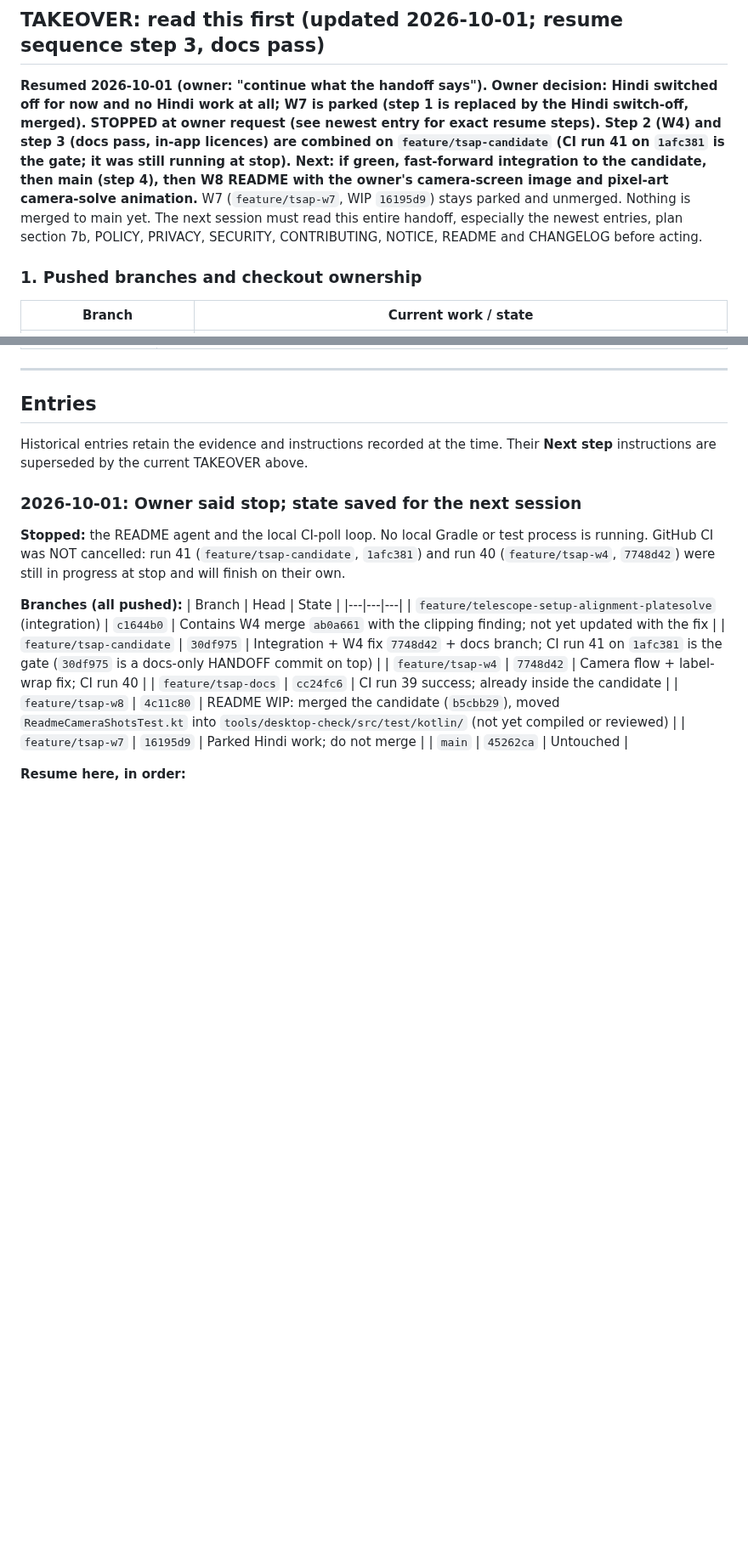
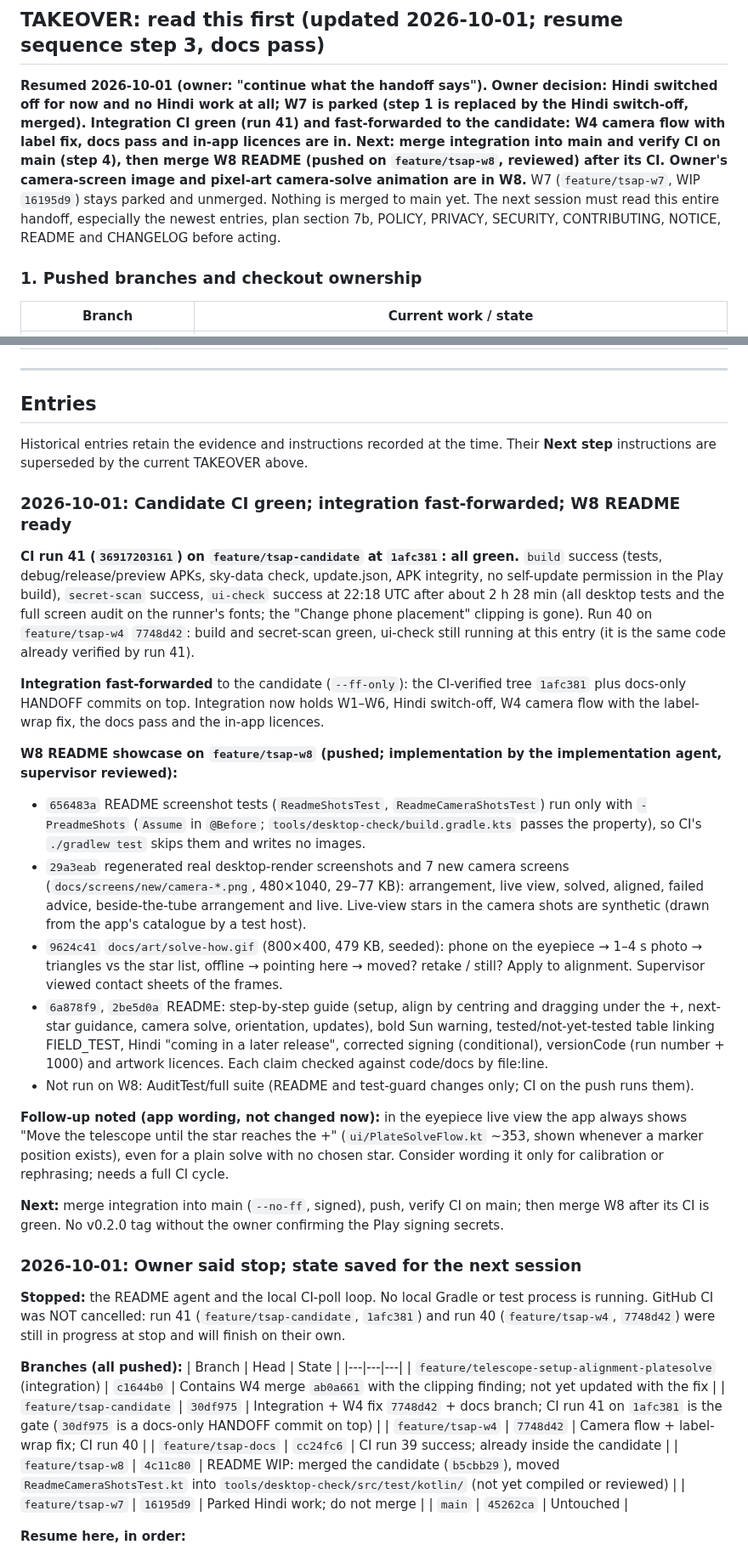
Before and after one commit to Zenithquonta/astrofixxer-android, a Markdown page: docs/HANDOFF.md, 2 parts joined by grey strips. Shown at 85% size. Rendered like a GitHub page; blank space fills up the shorter version.

Commit message:
docs: candidate CI green; integration fast-forwarded; W8 reviewed [skip ci]
Signed-off-by: Zenithquonta <kushmodi13@gmail.com>
Co-Authored-By: Claude Opus 5.5 <noreply@anthropic.com>
Claude-Session: https://claude.ai/code/session_01848xxHCpTLYBqz25rSEdAt

```diff
--- a/docs/HANDOFF.md
+++ b/docs/HANDOFF.md
@@ -22,7 +22,7 @@ A running log. **Add a new entry at the top every time code is implemented or ch
 
 ## TAKEOVER: read this first (updated 2026-10-01; resume sequence step 3, docs pass)
 
-**Resumed 2026-10-01 (owner: "continue what the handoff says").** **Owner decision: Hindi switched off for now and no Hindi work at all; W7 is parked (step 1 is replaced by the Hindi switch-off, merged). STOPPED at owner request (see newest entry for exact resume steps). Step 2 (W4) and step 3 (docs pass, in-app licences) are combined on `feature/tsap-candidate` (CI run 41 on `1afc381` is the gate; it was still running at stop). Next: if green, fast-forward integration to the candidate, then main (step 4), then W8 README with the owner's camera-screen image and pixel-art camera-solve animation.** W7 (`feature/tsap-w7`, WIP `16195d9`) stays parked and unmerged. Nothing is merged to main yet. The next session must read this entire handoff, especially the newest entries, plan section 7b, POLICY, PRIVACY, SECURITY, CONTRIBUTING, NOTICE, README and CHANGELOG before acting.
+**Resumed 2026-10-01 (owner: "continue what the handoff says").** **Owner decision: Hindi switched off for now and no Hindi work at all; W7 is parked (step 1 is replaced by the Hindi switch-off, merged). Integration CI green (run 41) and fast-forwarded to the candidate: W4 camera flow with label fix, docs pass and in-app licences are in. Next: merge integration into main and verify CI on main (step 4), then merge W8 README (pushed on `feature/tsap-w8`, reviewed) after its CI. Owner's camera-screen image and pixel-art camera-solve animation are in W8.** W7 (`feature/tsap-w7`, WIP `16195d9`) stays parked and unmerged. Nothing is merged to main yet. The next session must read this entire handoff, especially the newest entries, plan section 7b, POLICY, PRIVACY, SECURITY, CONTRIBUTING, NOTICE, README and CHANGELOG before acting.
 
 ### 1. Pushed branches and checkout ownership
 
@@ -124,6 +124,23 @@ Preserve GPL and all credits; no Android imports in ui/astro/update; user-visibl
 ## Entries
 
 Historical entries retain the evidence and instructions recorded at the time. Their **Next step** instructions are superseded by the current TAKEOVER above.
+
+### 2026-10-01: Candidate CI green; integration fast-forwarded; W8 README ready
+
+**CI run 41 (`36917203161`) on `feature/tsap-candidate` at `1afc381`: all green.** `build` success (tests, debug/release/preview APKs, sky-data check, update.json, APK integrity, no self-update permission in the Play build), `secret-scan` success, `ui-check` success at 22:18 UTC after about 2 h 28 min (all desktop tests and the full screen audit on the runner's fonts; the "Change phone placement" clipping is gone). Run 40 on `feature/tsap-w4` `7748d42`: build and secret-scan green, ui-check still running at this entry (it is the same code already verified by run 41).
+
+**Integration fast-forwarded** to the candidate (`--ff-only`): the CI-verified tree `1afc381` plus docs-only HANDOFF commits on top. Integration now holds W1–W6, Hindi switch-off, W4 camera flow with the label-wrap fix, the docs pass and the in-app licences.
+
+**W8 README showcase on `feature/tsap-w8` (pushed; implementation by the implementation agent, supervisor reviewed):**
+- `656483a` README screenshot tests (`ReadmeShotsTest`, `ReadmeCameraShotsTest`) run only with `-PreadmeShots` (`Assume` in `@Before`; `tools/desktop-check/build.gradle.kts` passes the property), so CI's `./gradlew test` skips them and writes no images.
+- `29a3eab` regenerated real desktop-render screenshots and 7 new camera screens (`docs/screens/new/camera-*.png`, 480×1040, 29–77 KB): arrangement, live view, solved, aligned, failed advice, beside-the-tube arrangement and live. Live-view stars in the camera shots are synthetic (drawn from the app's catalogue by a test host).
+- `9624c41` `docs/art/solve-how.gif` (800×400, 479 KB, seeded): phone on the eyepiece → 1–4 s photo → triangles vs the star list, offline → pointing here → moved? retake / still? Apply to alignment. Supervisor viewed contact sheets of the frames.
+- `6a878f9`, `2be5d0a` README: step-by-step guide (setup, align by centring and dragging under the +, next-star guidance, camera solve, orientation, updates), bold Sun warning, tested/not-yet-tested table linking FIELD_TEST, Hindi "coming in a later release", corrected signing (conditional), versionCode (run number + 1000) and artwork licences. Each claim checked against code/docs by file:line.
+- Not run on W8: AuditTest/full suite (README and test-guard changes only; CI on the push runs them).
+
+**Follow-up noted (app wording, not changed now):** in the eyepiece live view the app always shows "Move the telescope until the star reaches the +" (`ui/PlateSolveFlow.kt` ~353, shown whenever a marker position exists), even for a plain solve with no chosen star. Consider wording it only for calibration or rephrasing; needs a full CI cycle.
+
+**Next:** merge integration into main (`--no-ff`, signed), push, verify CI on main; then merge W8 after its CI is green. No v0.2.0 tag without the owner confirming the Play signing secrets.
 
 ### 2026-10-01: Owner said stop; state saved for the next session
 
```
